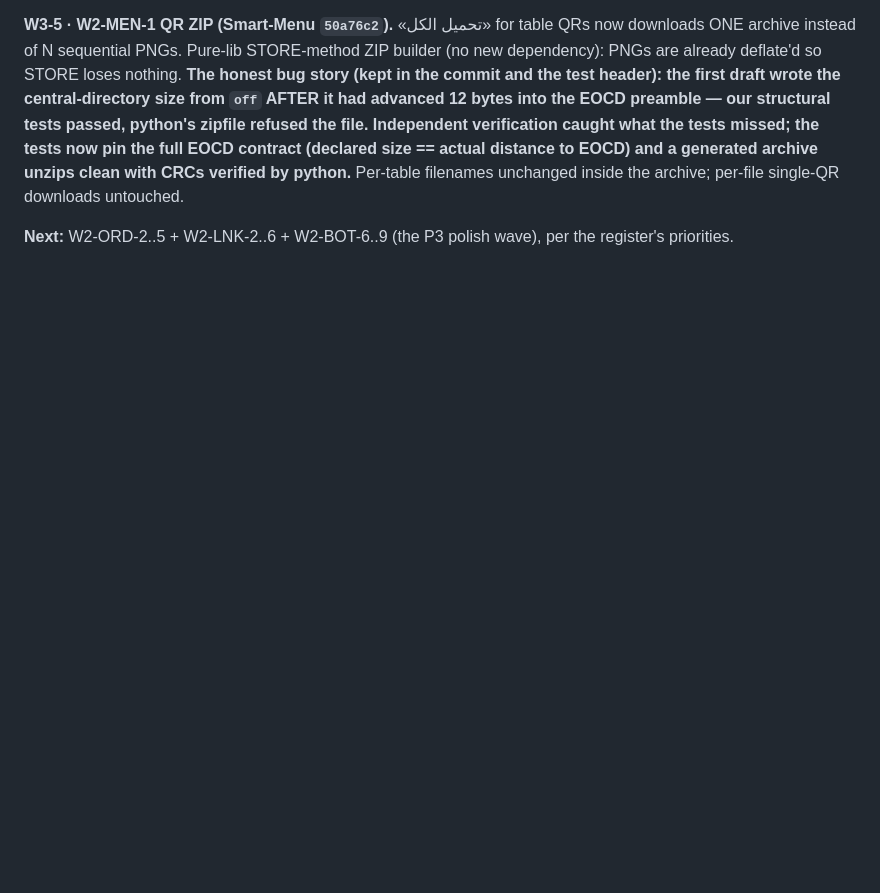
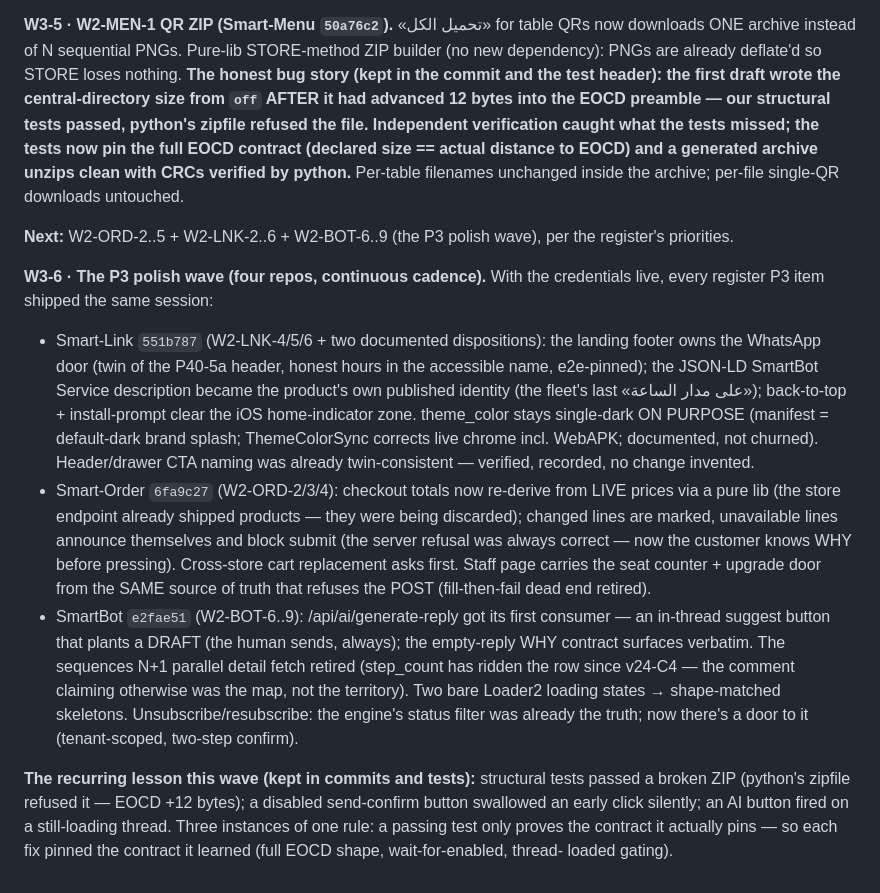
Before and after one commit to ahmadmedo1012/Smart-Link, a Markdown page: docs/p42/P42-MASTER-WORKLOG.md, the part around the change. Rendered like a GitHub page; blank space fills up the shorter version.

Commit message:
docs(p42,P42-W3b) — سجل العمل: موجة الإتقان W3-6 والدرس المتكرر المثبّت

```diff
--- a/docs/p42/P42-MASTER-WORKLOG.md
+++ b/docs/p42/P42-MASTER-WORKLOG.md
@@ -343,3 +343,39 @@ the archive; per-file single-QR downloads untouched.
 
 **Next:** W2-ORD-2..5 + W2-LNK-2..6 + W2-BOT-6..9 (the P3 polish wave),
 per the register's priorities.
+
+**W3-6 · The P3 polish wave (four repos, continuous cadence).** With the
+credentials live, every register P3 item shipped the same session:
+- Smart-Link `551b787` (W2-LNK-4/5/6 + two documented dispositions): the
+  landing footer owns the WhatsApp door (twin of the P40-5a header, honest
+  hours in the accessible name, e2e-pinned); the JSON-LD SmartBot Service
+  description became the product's own published identity (the fleet's last
+  «على مدار الساعة»); back-to-top + install-prompt clear the iOS
+  home-indicator zone. theme_color stays single-dark ON PURPOSE (manifest =
+  default-dark brand splash; ThemeColorSync corrects live chrome incl.
+  WebAPK; documented, not churned). Header/drawer CTA naming was already
+  twin-consistent — verified, recorded, no change invented.
+- Smart-Order `6fa9c27` (W2-ORD-2/3/4): checkout totals now re-derive from
+  LIVE prices via a pure lib (the store endpoint already shipped products —
+  they were being discarded); changed lines are marked, unavailable lines
+  announce themselves and block submit (the server refusal was always
+  correct — now the customer knows WHY before pressing). Cross-store cart
+  replacement asks first. Staff page carries the seat counter + upgrade
+  door from the SAME source of truth that refuses the POST (fill-then-fail
+  dead end retired).
+- SmartBot `e2fae51` (W2-BOT-6..9): /api/ai/generate-reply got its first
+  consumer — an in-thread suggest button that plants a DRAFT (the human
+  sends, always); the empty-reply WHY contract surfaces verbatim. The
+  sequences N+1 parallel detail fetch retired (step_count has ridden the
+  row since v24-C4 — the comment claiming otherwise was the map, not the
+  territory). Two bare Loader2 loading states → shape-matched skeletons.
+  Unsubscribe/resubscribe: the engine's status filter was already the
+  truth; now there's a door to it (tenant-scoped, two-step confirm).
+
+**The recurring lesson this wave (kept in commits and tests):** structural
+tests passed a broken ZIP (python's zipfile refused it — EOCD +12 bytes);
+a disabled send-confirm button swallowed an early click silently; an AI
+button fired on a still-loading thread. Three instances of one rule: a
+passing test only proves the contract it actually pins — so each fix
+pinned the contract it learned (full EOCD shape, wait-for-enabled, thread-
+loaded gating).
```
